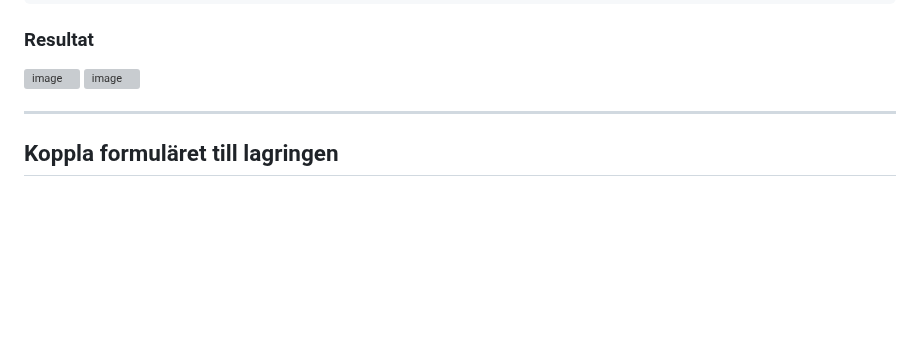
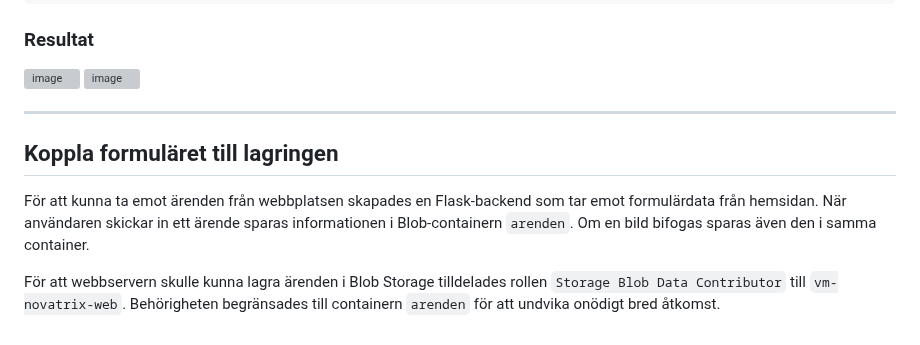
Before and after one commit to 95samlis/Azure-MOV25, a Markdown page: V37/README.md, the part around the change. Rendered like a GitHub page; blank space fills up the shorter version; grey boxes are pictures that could not be loaded.

```diff
--- a/V37/README.md
+++ b/V37/README.md
@@ -112,24 +112,10 @@ az role assignment list \
 
 
 
-
-
-
-
-
-
-
-
-
-
-
-
-
-
-
-
-
-
-
 ---
 ## Koppla formuläret till lagringen
+
+För att kunna ta emot ärenden från webbplatsen skapades en Flask-backend som tar emot formulärdata från hemsidan.
+När användaren skickar in ett ärende sparas informationen i Blob-containern `arenden`. Om en bild bifogas sparas även den i samma container.
+
+För att webbservern skulle kunna lagra ärenden i Blob Storage tilldelades rollen `Storage Blob Data Contributor` till `vm-novatrix-web`. Behörigheten begränsades till containern `arenden` för att undvika onödigt bred åtkomst.
```
